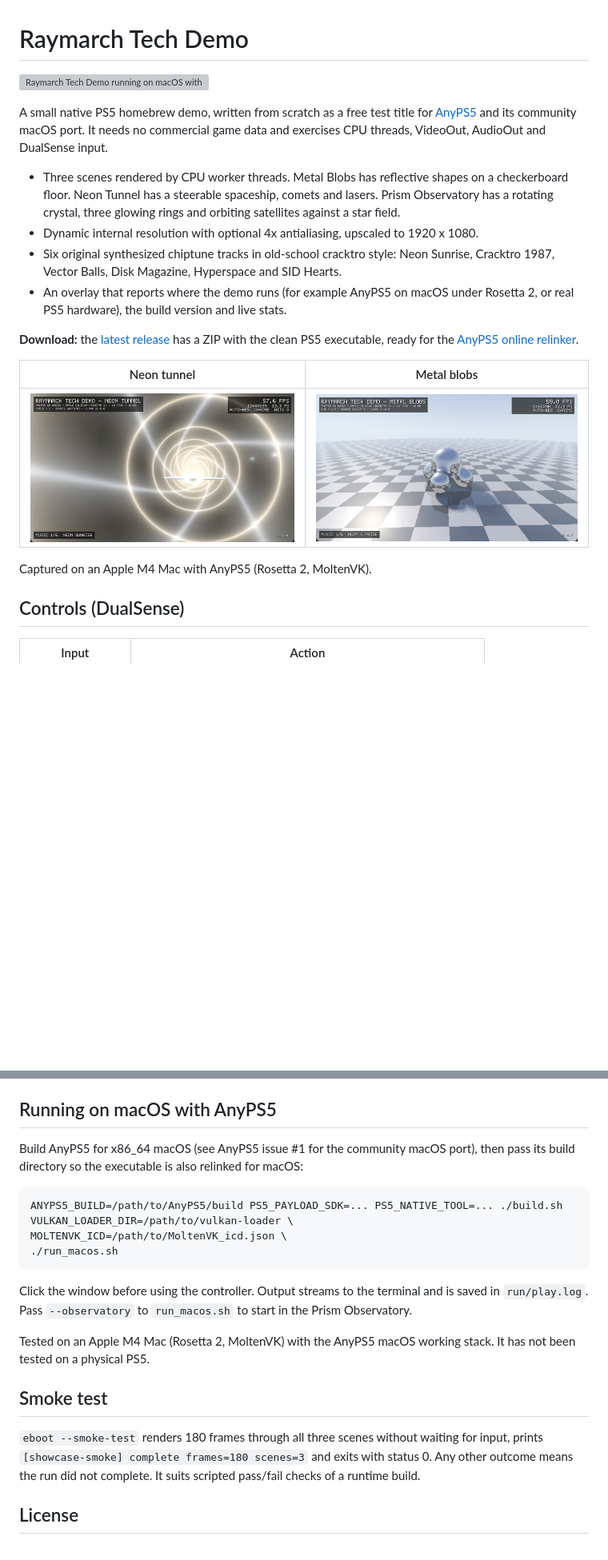
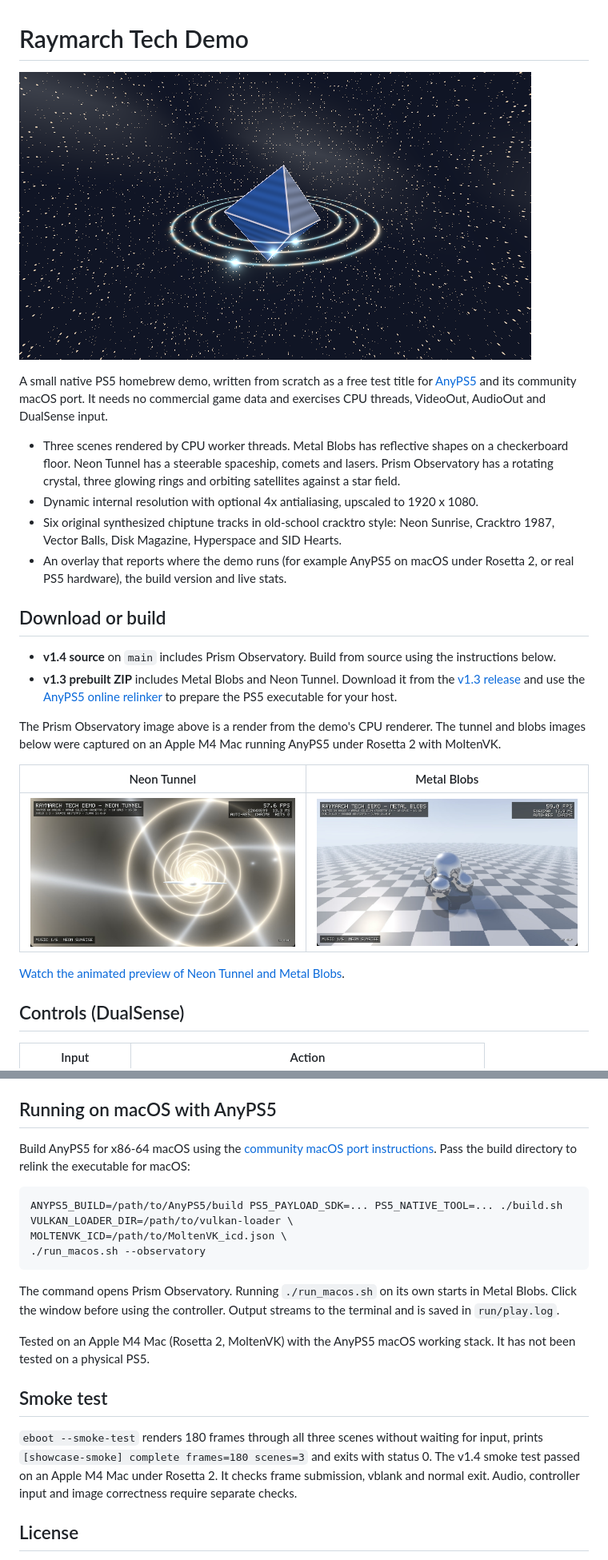
Before and after one commit to Alexius0815/ps5-raymarch-techdemo, a Markdown page: README.md, 2 parts joined by grey strips. Shown at 80% size. Rendered like a GitHub page; pictures changed too: docs/prism-observatory.png (added); blank space fills up the shorter version; grey boxes are pictures that could not be loaded.

Commit message:
Show Prism Observatory in the README

````diff
--- a/README.md
+++ b/README.md
@@ -1,6 +1,6 @@
 # Raymarch Tech Demo
 
-![Raymarch Tech Demo running on macOS with AnyPS5](docs/demo.gif)
+![Prism Observatory showing a rotating crystal and three luminous rings](docs/prism-observatory.png)
 
 A small native PS5 homebrew demo, written from scratch as a free test title
 for [AnyPS5](https://github.com/boykopovar/AnyPS5) and its community macOS
@@ -19,8 +19,18 @@ AudioOut and DualSense input.
 - An overlay that reports where the demo runs (for example AnyPS5 on macOS
   under Rosetta 2, or real PS5 hardware), the build version and live stats.
 
-**Download:** the [latest release](https://github.com/Alexius0815/ps5-raymarch-techdemo/releases/latest) has a ZIP with the clean PS5 executable, ready for the
-[AnyPS5 online relinker](https://boykopovar.github.io/AnyPS5/).
+## Download or build
 
-| Neon tunnel | Metal blobs |
+- **v1.4 source** on `main` includes Prism Observatory. Build from source
+  using the instructions below.
+- **v1.3 prebuilt ZIP** includes Metal Blobs and Neon Tunnel. Download it
+  from the [v1.3 release](https://github.com/Alexius0815/ps5-raymarch-techdemo/releases/tag/v1.3)
+  and use the [AnyPS5 online relinker](https://boykopovar.github.io/AnyPS5/)
+  to prepare the PS5 executable for your host.
+
+The Prism Observatory image above is a render from the demo's CPU renderer.
+The tunnel and blobs images below were captured on an Apple M4 Mac running
+AnyPS5 under Rosetta 2 with MoltenVK.
+
+| Neon Tunnel | Metal Blobs |
 | --- | --- |
@@ -28,5 +38,5 @@ AudioOut and DualSense input.
 
-Captured on an Apple M4 Mac with AnyPS5 (Rosetta 2, MoltenVK).
+[Watch the animated preview of Neon Tunnel and Metal Blobs](docs/demo.gif).
 
 ## Controls (DualSense)
 
@@ -67,20 +77,20 @@ This produces `build/eboot.elf`, a native PS5 executable.
 
 ## Running on macOS with AnyPS5
 
-Build AnyPS5 for x86_64 macOS (see AnyPS5 issue #1 for the community macOS
-port), then pass its build directory so the executable is also relinked
-for macOS:
+Build AnyPS5 for x86-64 macOS using the
+[community macOS port instructions](https://github.com/boykopovar/AnyPS5/issues/1).
+Pass the build directory to relink the executable for macOS:
 
 ```bash
 ANYPS5_BUILD=/path/to/AnyPS5/build PS5_PAYLOAD_SDK=... PS5_NATIVE_TOOL=... ./build.sh
 VULKAN_LOADER_DIR=/path/to/vulkan-loader \
 MOLTENVK_ICD=/path/to/MoltenVK_icd.json \
-./run_macos.sh
+./run_macos.sh --observatory
 ```
 
-Click the window before using the controller. Output streams to the terminal
-and is saved in `run/play.log`. Pass `--observatory` to `run_macos.sh` to start
-in the Prism Observatory.
+The command opens Prism Observatory. Running `./run_macos.sh` on its own
+starts in Metal Blobs. Click the window before using the controller.
+Output streams to the terminal and is saved in `run/play.log`.
 
 Tested on an Apple M4 Mac (Rosetta 2, MoltenVK) with the AnyPS5 macOS
 working stack. It has not been tested on a physical PS5.
@@ -89,8 +99,9 @@ working stack. It has not been tested on a physical PS5.
 
 `eboot --smoke-test` renders 180 frames through all three scenes without
 waiting for input, prints `[showcase-smoke] complete frames=180 scenes=3`
-and exits with status 0. Any other outcome means the run did not
-complete. It suits scripted pass/fail checks of a runtime build.
+and exits with status 0. The v1.4 smoke test passed on an Apple M4 Mac
+under Rosetta 2. It checks frame submission, vblank and normal exit.
+Audio, controller input and image correctness require separate checks.
 
 ## License
 
````
Also changed, not shown: other parts of README.md (+1 -1 lines).
